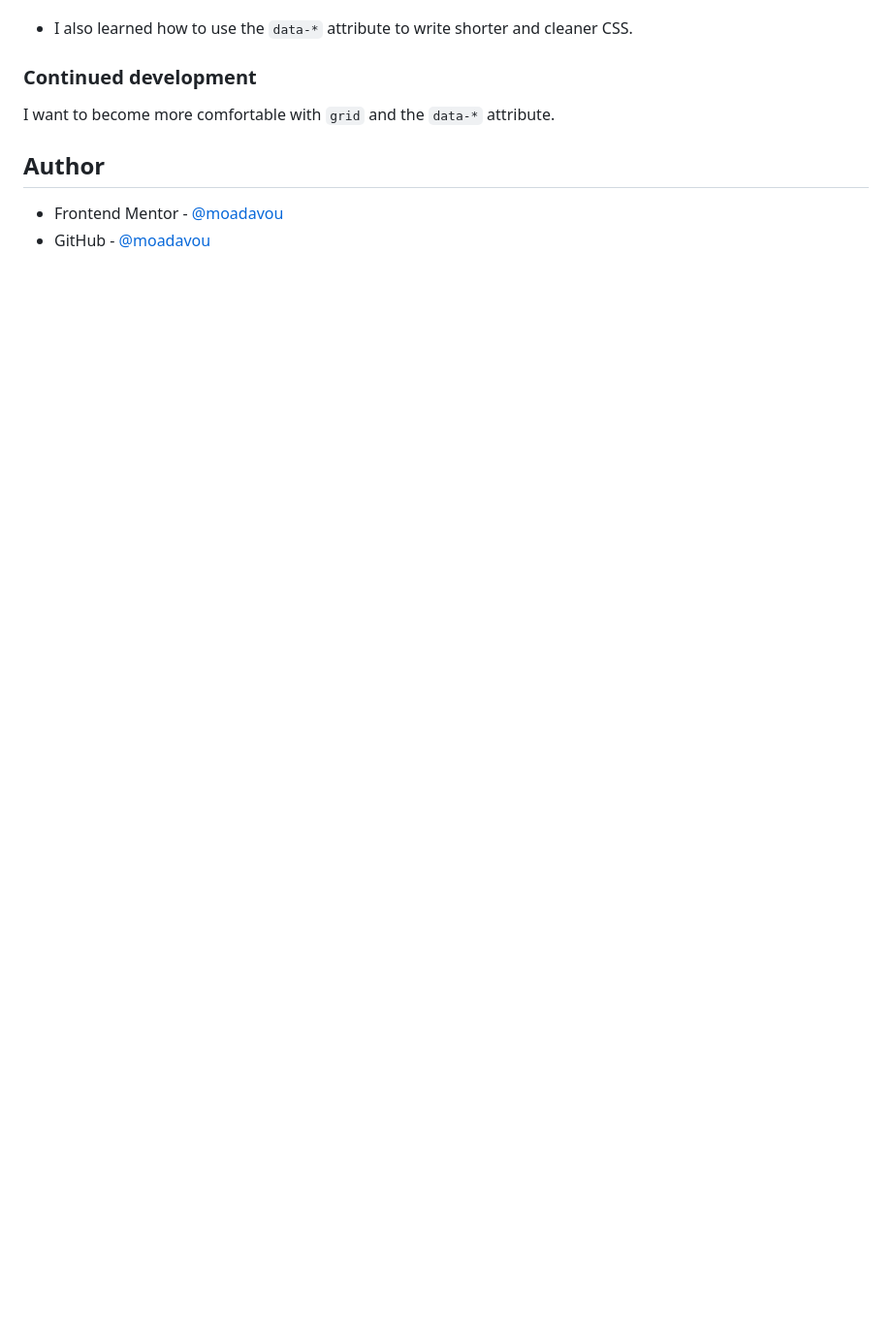
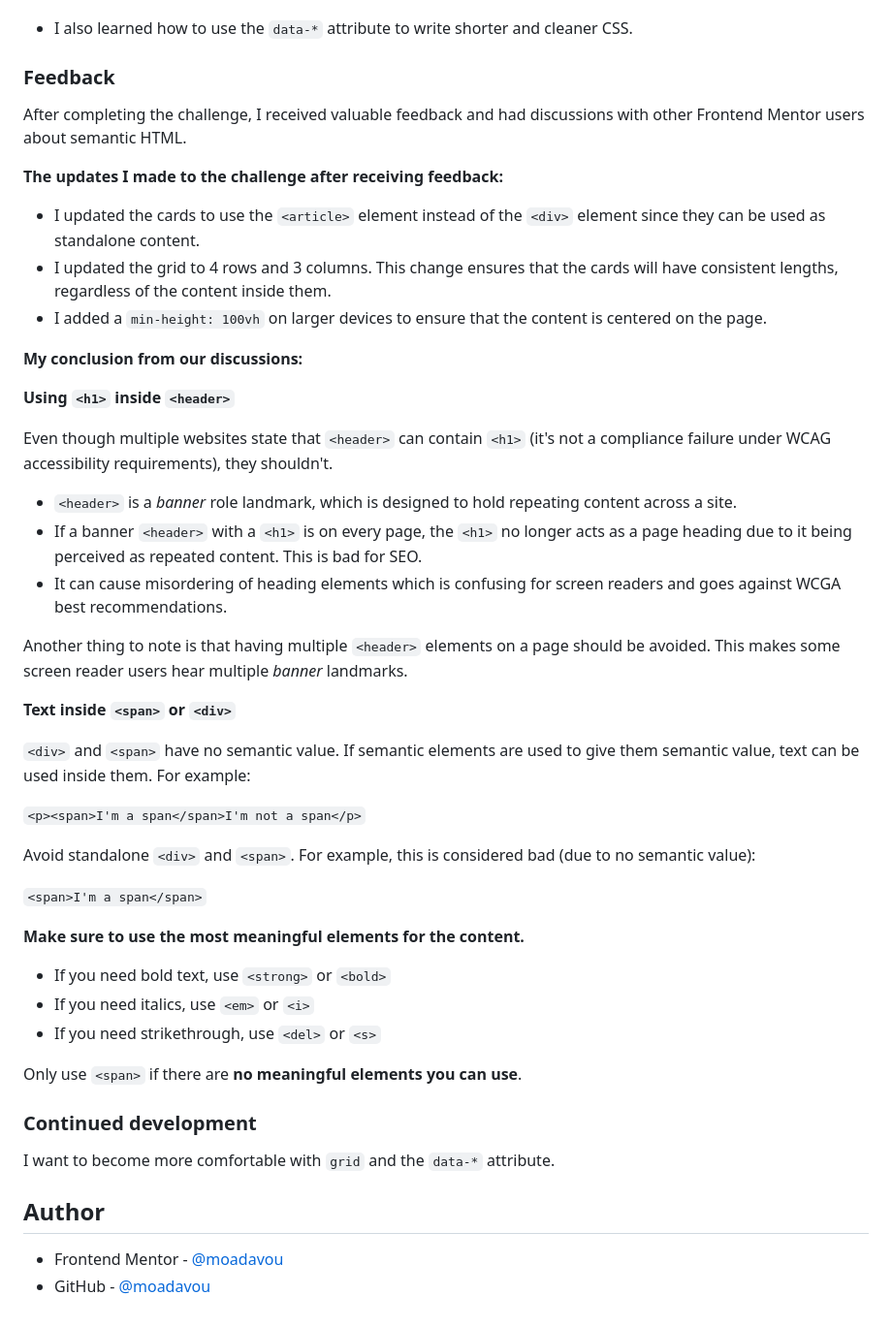
Before and after one commit to moadavou/four-card-feature-section, a Markdown page: README.md, the part around the change printed below. Shown: that part at 97% size. GitHub-like rendering; blank space fills up the shorter version.

```diff
--- a/README.md
+++ b/README.md
@@ -50,5 +49,45 @@ This project was a lot of practicing what I already knew (which is always a good
 
 - I also learned how to use the `data-*` attribute to write shorter and cleaner CSS.
+
+### Feedback
+
+After completing the challenge, I received valuable feedback and had discussions with other Frontend Mentor users about semantic HTML.
+
+**The updates I made to the challenge after receiving feedback:**
+
+- I updated the cards to use the `<article>` element instead of the `<div>` element since they can be used as standalone content.
+- I updated the grid to 4 rows and 3 columns. This change ensures that the cards will have consistent lengths, regardless of the content inside them.
+- I added a `min-height: 100vh` on larger devices to ensure that the content is centered on the page.
+
+**My conclusion from our discussions:**
+
+**Using `<h1>` inside `<header>`**
+
+Even though multiple websites state that `<header>` can contain `<h1>` (it's not a compliance failure under WCAG accessibility requirements), they shouldn't.
+
+- `<header>` is a _banner_ role landmark, which is designed to hold repeating content across a site.
+- If a banner `<header>` with a `<h1>` is on every page, the `<h1>` no longer acts as a page heading due to it being perceived as repeated content. This is bad for SEO.
+- It can cause misordering of heading elements which is confusing for screen readers and goes against WCGA best recommendations.
+
+Another thing to note is that having multiple `<header>` elements on a page should be avoided. This makes some screen reader users hear multiple _banner_ landmarks.
+
+**Text inside `<span>` or `<div>`**
+
+`<div>` and `<span>` have no semantic value. If semantic elements are used to give them semantic value, text can be used inside them. For example:
+
+`<p><span>I'm a span</span>I'm not a span</p>`
+
+Avoid standalone `<div>` and `<span>`. For example, this is considered bad (due to no semantic value):
+
+`<span>I'm a span</span>`
+
+**Make sure to use the most meaningful elements for the content.**
+
+- If you need bold text, use `<strong>` or `<bold>`
+- If you need italics, use `<em>` or `<i>`
+- If you need strikethrough, use `<del>` or `<s>`
+
+Only use `<span>` if there are **no meaningful elements you can use**.
 
 ### Continued development
 
```
Also changed, not shown: other parts of README.md (+4 -5 lines), screenshot.png, 2 other files.
